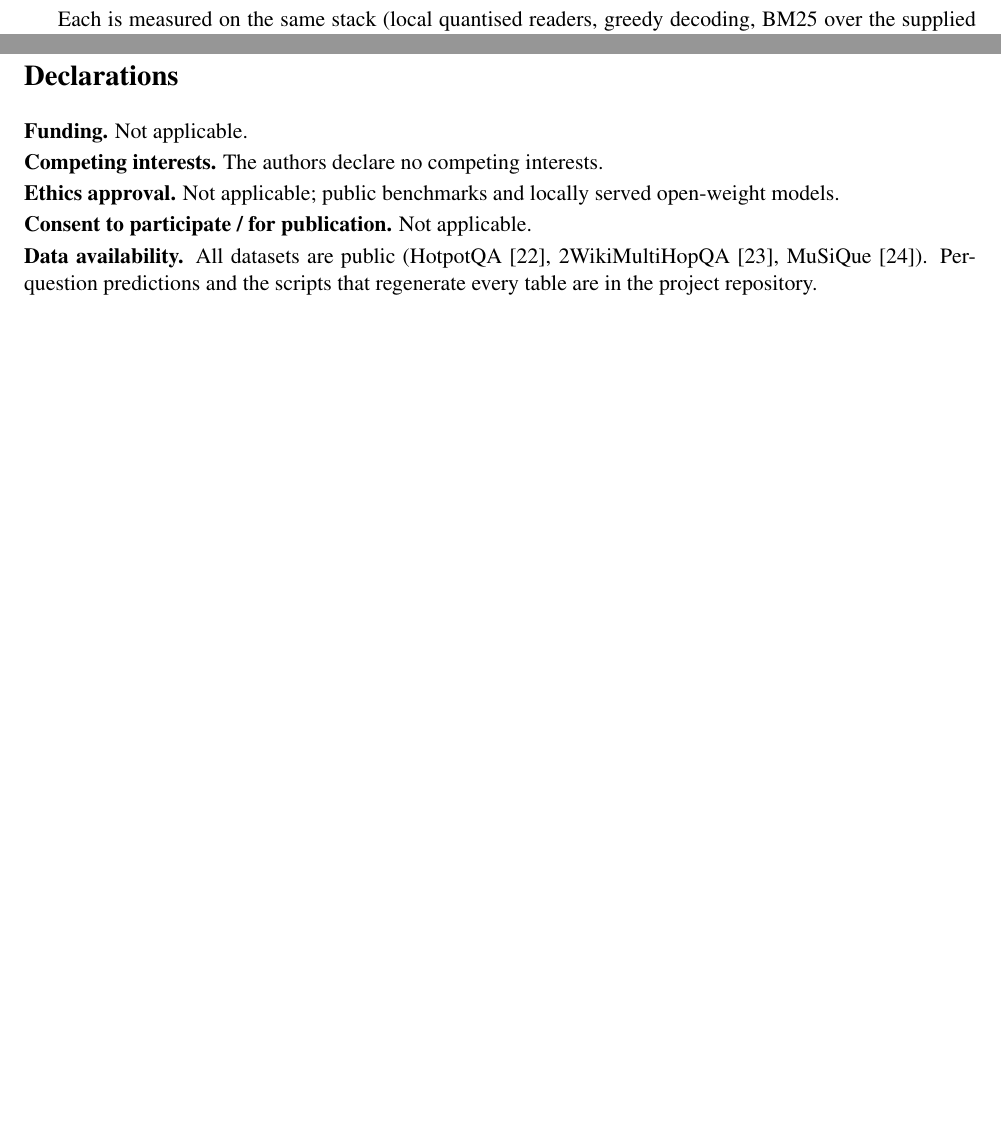
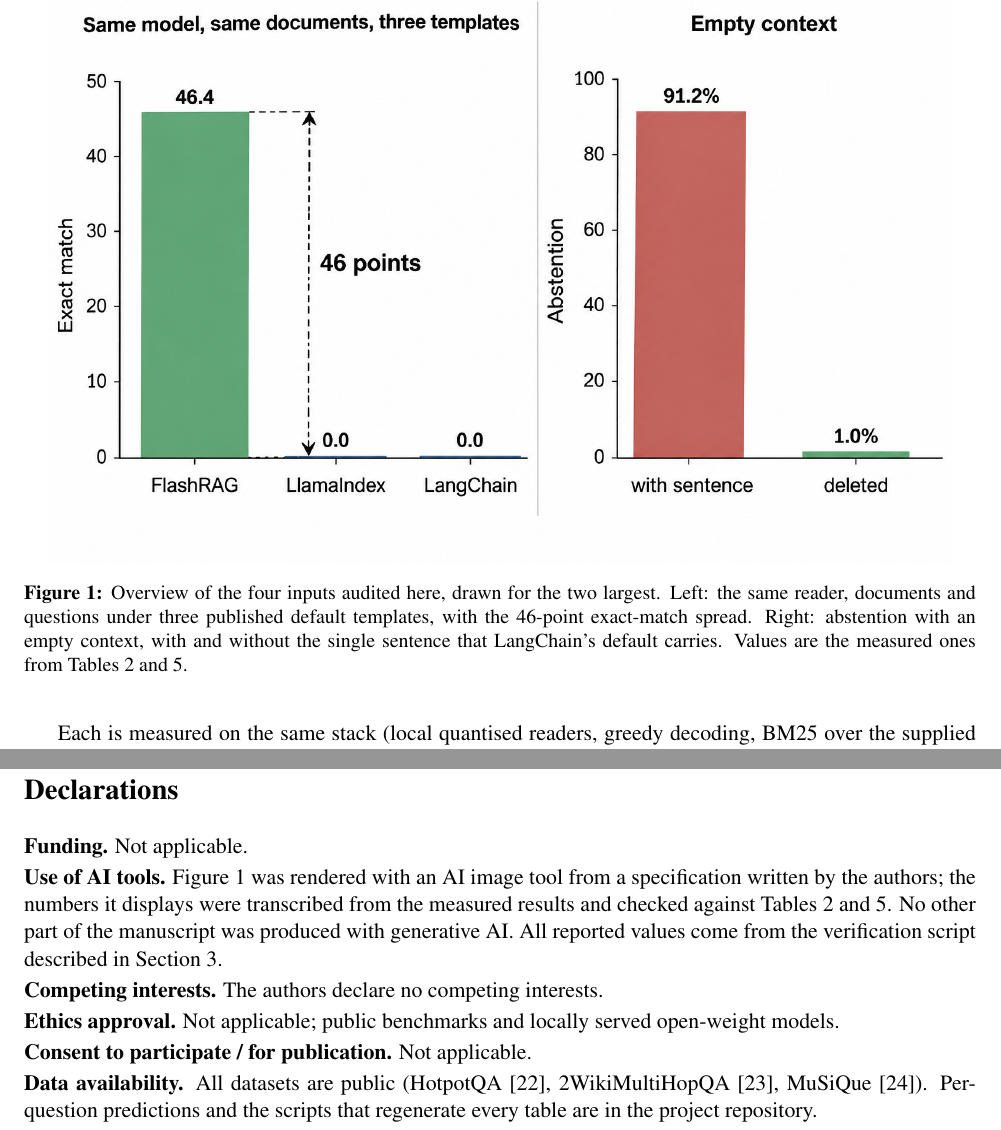
Before and after one commit to Sanke926/moxing-rag, a LaTeX paper (paper/manuscript.tex): two parts of pages 2 and 9 of 11 before the commit and two parts of pages 2 and 10 of 12 after it, joined at a grey line, cut at the place of the change, the shorter picture padded with empty space. The pictures show the PDF file paper/manuscript.pdf that the author committed with the source.

Commit message:
Add overview figure and AI-use disclosure

```diff
--- a/paper/manuscript.tex
+++ b/paper/manuscript.tex
@@ -56,6 +56,16 @@
 
 \end{abstract}
 
+\begin{figure}[t]
+\centering
+\includegraphics[width=0.95\linewidth]{fig_ai_main.png}
+\caption{Overview of the four inputs audited here, drawn for the two largest. Left: the same
+reader, documents and questions under three published default templates, with the 46-point
+exact-match spread. Right: abstention with an empty context, with and without the single
+sentence that LangChain's default carries. Values are the measured ones from
+Tables~\ref{tab:format} and~\ref{tab:clause}.}
+\label{fig:overview}
+\end{figure}
 \section{Introduction}
 
 A retrieval-augmented generation system is assembled from a retriever, a reranker, a reader and
@@ -497,6 +507,12 @@
 
 \noindent\textbf{Funding.} Not applicable.
 
+\noindent\textbf{Use of AI tools.} Figure~\ref{fig:overview} was rendered with an AI image tool
+from a specification written by the authors; the numbers it displays were transcribed from the
+measured results and checked against Tables~\ref{tab:format} and~\ref{tab:clause}. No other part
+of the manuscript was produced with generative AI. All reported values come from the
+verification script described in Section~\ref{sec:setup}.
+
 \noindent\textbf{Competing interests.} The authors declare no competing interests.
 
 \noindent\textbf{Ethics approval.} Not applicable; public benchmarks and locally served
```
Also changed, not shown: paper/manuscript.pdf.
